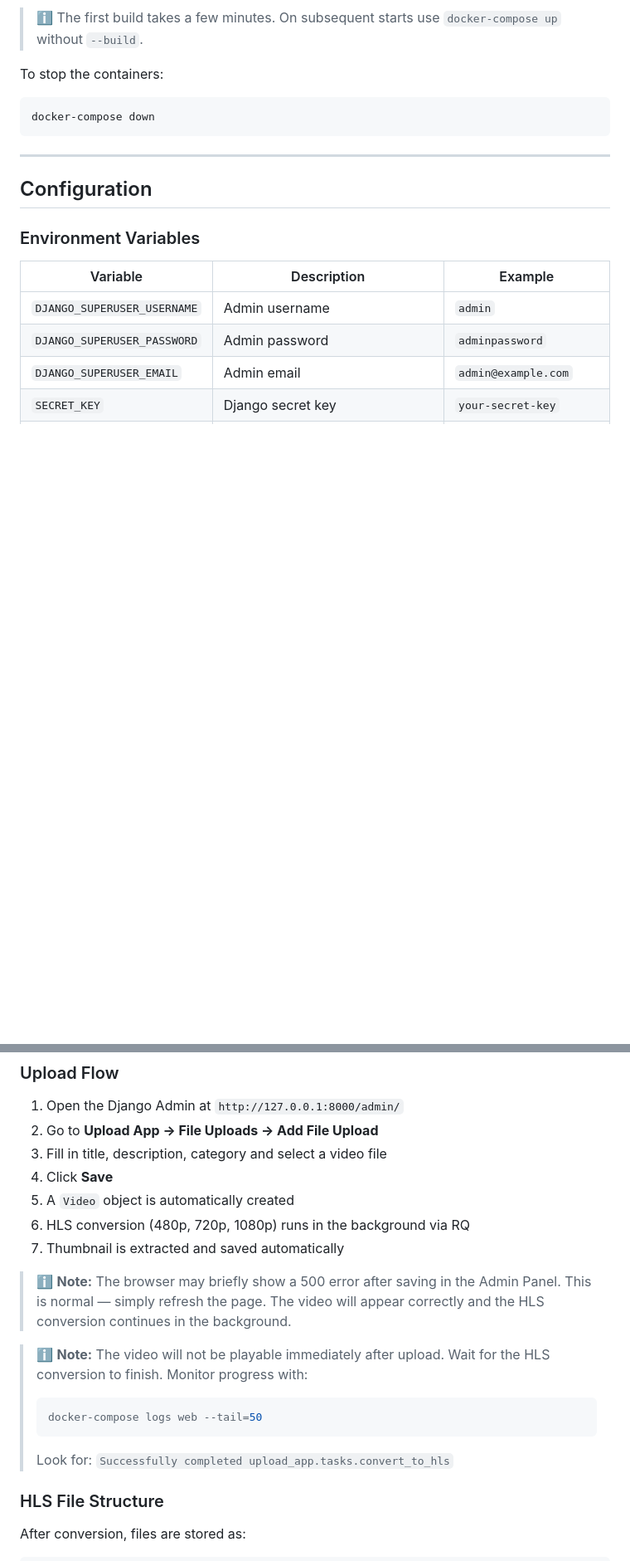
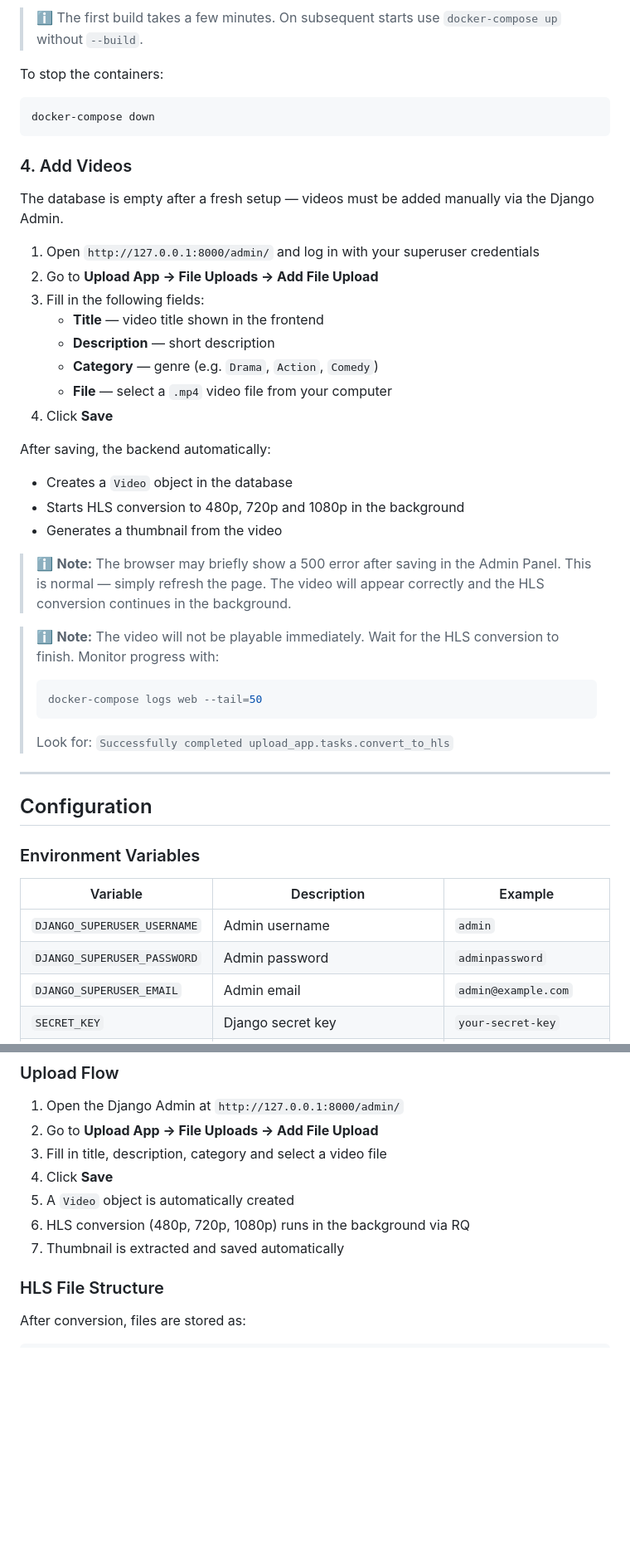
Before and after one commit to hcplayer1988/Videoflix, a Markdown page: README.md, 2 parts joined by grey strips. Shown at 83% size. GitHub-like rendering; blank space fills up the shorter version.

````diff
--- a/README.md
+++ b/README.md
@@ -230,6 +231,32 @@ To stop the containers:
 docker-compose down
 ```
 
+### 4. Add Videos
+
+The database is empty after a fresh setup — videos must be added manually via the Django Admin.
+
+1. Open `http://127.0.0.1:8000/admin/` and log in with your superuser credentials
+2. Go to **Upload App → File Uploads → Add File Upload**
+3. Fill in the following fields:
+   - **Title** — video title shown in the frontend
+   - **Description** — short description
+   - **Category** — genre (e.g. `Drama`, `Action`, `Comedy`)
+   - **File** — select a `.mp4` video file from your computer
+4. Click **Save**
+
+After saving, the backend automatically:
+- Creates a `Video` object in the database
+- Starts HLS conversion to 480p, 720p and 1080p in the background
+- Generates a thumbnail from the video
+
+> ℹ️ **Note:** The browser may briefly show a 500 error after saving in the Admin Panel. This is normal — simply refresh the page. The video will appear correctly and the HLS conversion continues in the background.
+
+> ℹ️ **Note:** The video will not be playable immediately. Wait for the HLS conversion to finish. Monitor progress with:
+> ```powershell
+> docker-compose logs web --tail=50
+> ```
+> Look for: `Successfully completed upload_app.tasks.convert_to_hls`
+
 ---
 
 ## Configuration
@@ -459,14 +480,6 @@ Returns the binary TS segment (`Content-Type: video/MP2T`).
 5. A `Video` object is automatically created
 6. HLS conversion (480p, 720p, 1080p) runs in the background via RQ
 7. Thumbnail is extracted and saved automatically
-
-> ℹ️ **Note:** The browser may briefly show a 500 error after saving in the Admin Panel. This is normal — simply refresh the page. The video will appear correctly and the HLS conversion continues in the background.
-
-> ℹ️ **Note:** The video will not be playable immediately after upload. Wait for the HLS conversion to finish. Monitor progress with:
-> ```powershell
-> docker-compose logs web --tail=50
-> ```
-> Look for: `Successfully completed upload_app.tasks.convert_to_hls`
 
 ### HLS File Structure
 
````
Also changed, not shown: other parts of README.md (+34 -8 lines).
